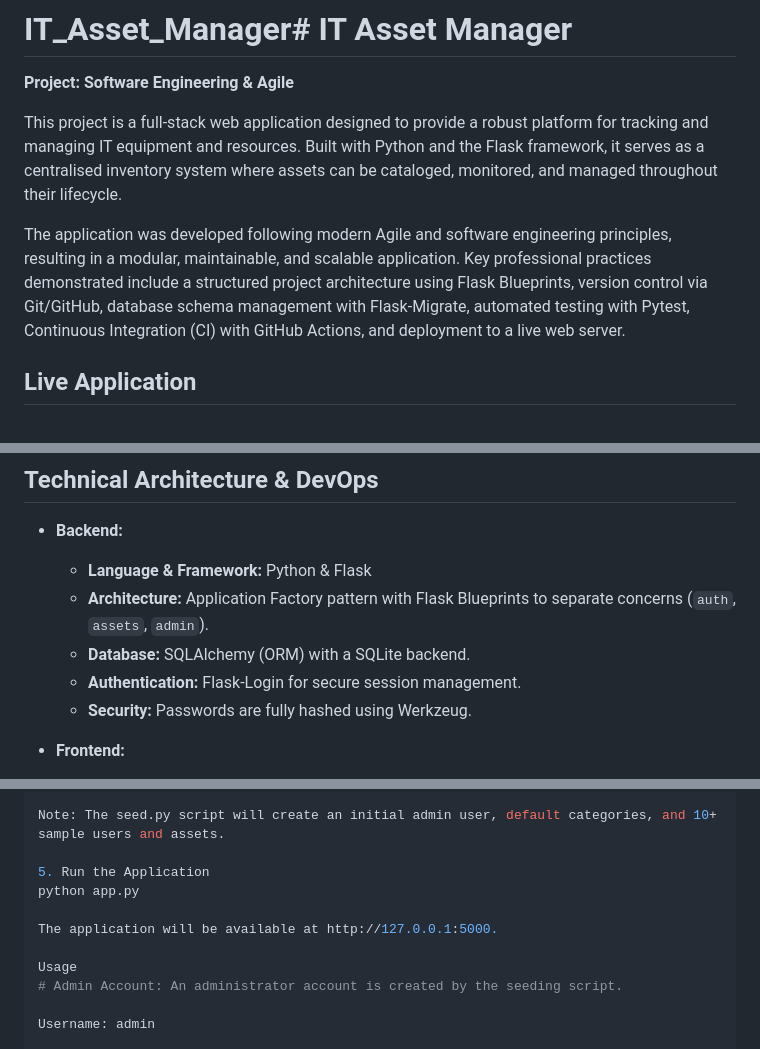
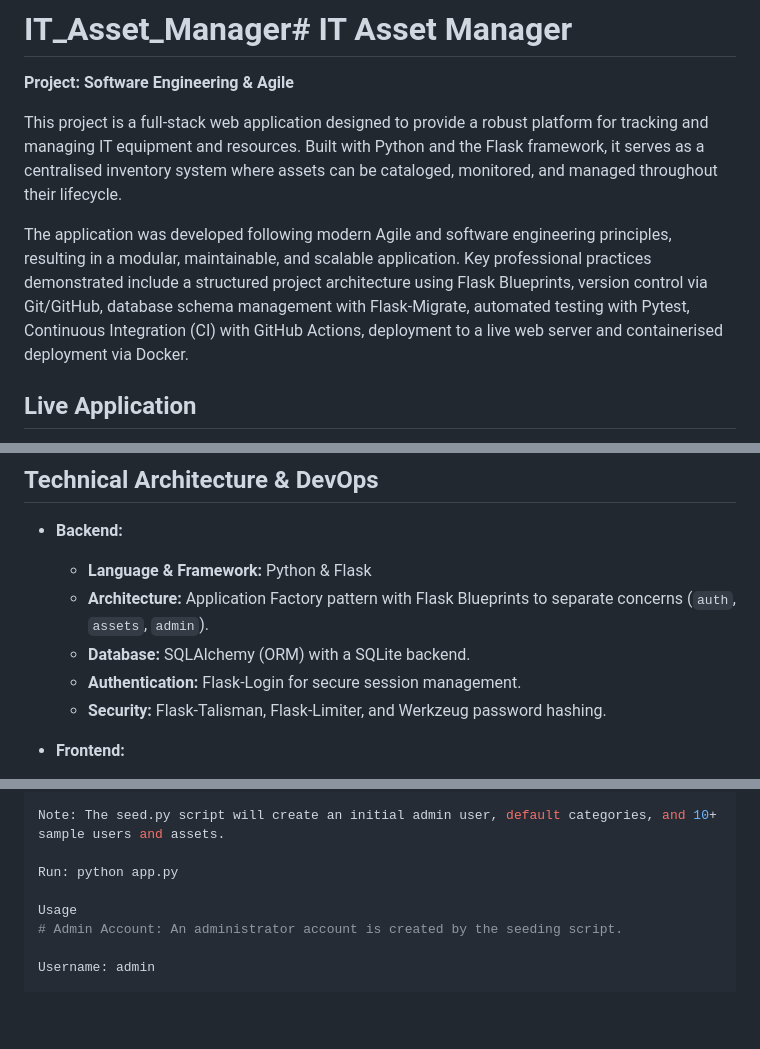
Before and after one commit to DevishaV-23/IT_Asset_Manager, a Markdown page: README.md, 3 parts joined by grey strips. Drawn GitHub-style; blank space fills up the shorter version.

```diff
--- a/README.md
+++ b/README.md
@@ -4,7 +4,7 @@
 
 This project is a full-stack web application designed to provide a robust platform for tracking and managing IT equipment and resources. Built with Python and the Flask framework, it serves as a centralised inventory system where assets can be cataloged, monitored, and managed throughout their lifecycle.
 
-The application was developed following modern Agile and software engineering principles, resulting in a modular, maintainable, and scalable application. Key professional practices demonstrated include a structured project architecture using Flask Blueprints, version control via Git/GitHub, database schema management with Flask-Migrate, automated testing with Pytest, Continuous Integration (CI) with GitHub Actions, and deployment to a live web server.
+The application was developed following modern Agile and software engineering principles, resulting in a modular, maintainable, and scalable application. Key professional practices demonstrated include a structured project architecture using Flask Blueprints, version control via Git/GitHub, database schema management with Flask-Migrate, automated testing with Pytest, Continuous Integration (CI) with GitHub Actions, deployment to a live web server and containerised deployment via Docker.
 
 ## Live Application
 
@@ -31,7 +36,7 @@ The application is deployed on Render and can be accessed here: (https://it-asse
     * **Architecture:** Application Factory pattern with Flask Blueprints to separate concerns (`auth`, `assets`, `admin`).
     * **Database:** SQLAlchemy (ORM) with a SQLite backend.
     * **Authentication:** Flask-Login for secure session management.
-    * **Security:** Passwords are fully hashed using Werkzeug.
+    * **Security:** Flask-Talisman, Flask-Limiter, and Werkzeug password hashing.
 
 * **Frontend:**
     * **Structure:** HTML5 with Jinja2 Templating.
@@ -91,10 +112,7 @@ flask seed
 
 Note: The seed.py script will create an initial admin user, default categories, and 10+ sample users and assets.
 
-5. Run the Application
-python app.py
-
-The application will be available at http://127.0.0.1:5000.
+Run: python app.py
 
 Usage
 # Admin Account: An administrator account is created by the seeding script.
```
Also changed, not shown: other parts of README.md (+23 -2 lines).
